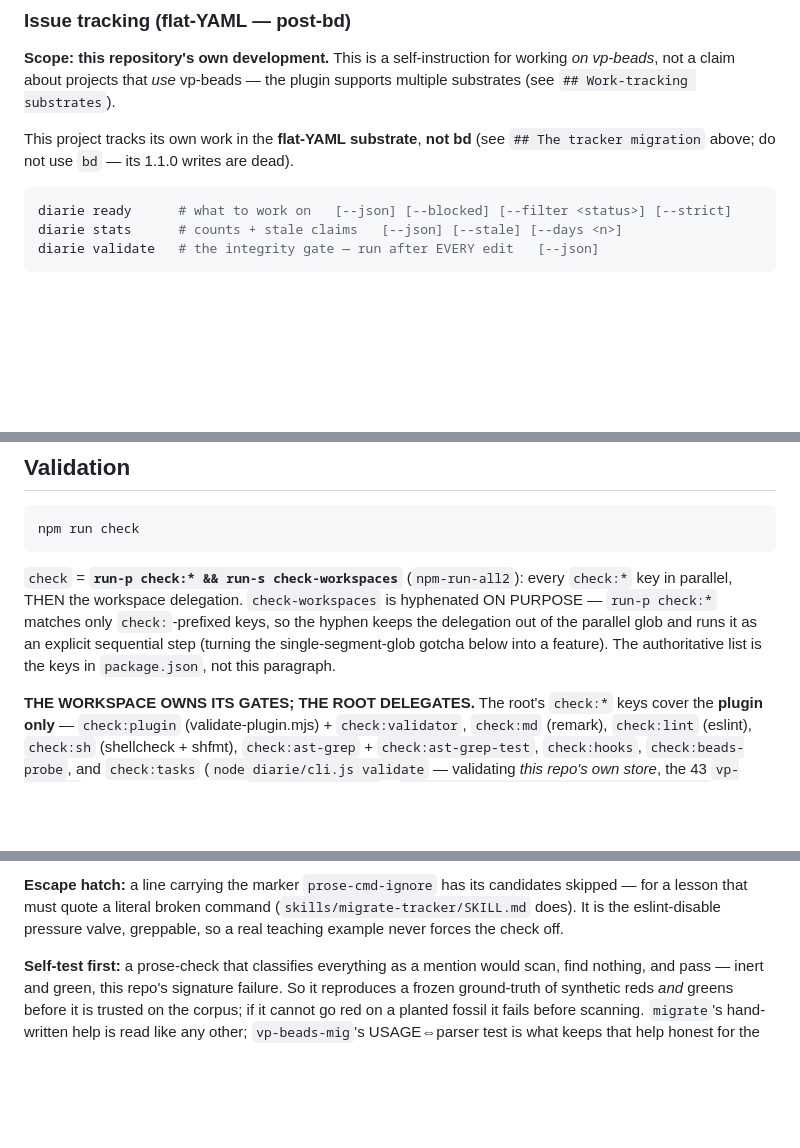
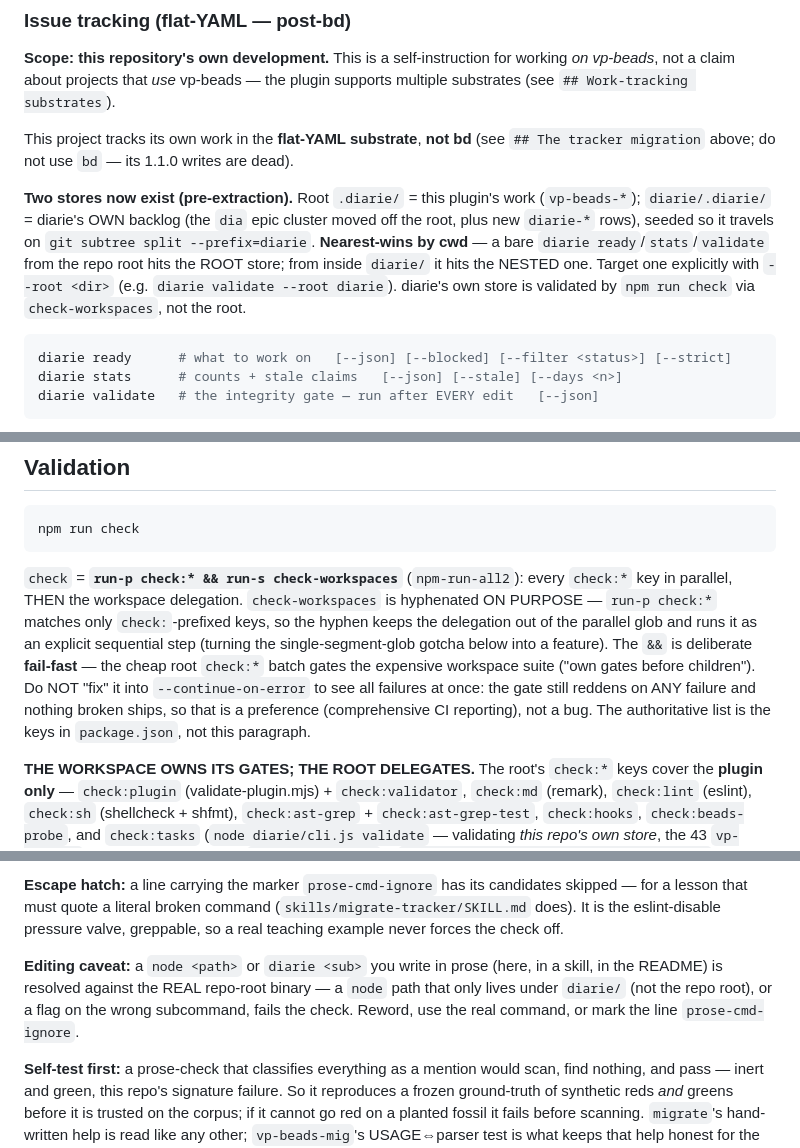
Before and after one commit to voxpelli/claude-beads, a Markdown page: CLAUDE.md, 3 parts joined by grey strips. Drawn GitHub-style; blank space fills up the shorter version.

Commit message:
docs(diarie): correct the store-path record + add two-store/delegation operational notes
Corrections from the validation round (4 validators + 1 adversarial):

- diarie-spa.md: the jj citation was WRONG — jj refuses only a same-target collision
  and, like git, silently nests under an ancestor (jj#4173, lib/src/workspace.rs). The
  refuse-unless-`--nested` posture's real prior art is Fossil (`open --nested`), but
  Fossil refuses to protect working-file ownership, a cross-boundary hazard diarie
  lacks — so the rationale is now honest that this is an ergonomic choice against the
  data-store class norm, with allow + create-time-notice + `diarie where` named as the
  alternative. Also: `ENOSTORE` is present-vs-absent (not near-vs-far); an EANCESTOR
  code-vocabulary governance note; an InitNotice[] YAGNI caveat.
- CLAUDE.md: the two-store setup (nearest-wins by cwd; `--root` to target one); the
  check:prose-commands doc-editing caveat; and that the `&&` in `check` is deliberate
  fail-fast ("own gates before children"), not a defect to "fix" into --continue-on-error.

Co-Authored-By: Claude Opus 4.8 <noreply@anthropic.com>

````diff
--- a/CLAUDE.md
+++ b/CLAUDE.md
@@ -556,6 +556,14 @@ plugin supports multiple substrates (see `## Work-tracking substrates`).
 This project tracks its own work in the **flat-YAML substrate**, **not bd** (see
 `## The tracker migration` above; do not use `bd` — its 1.1.0 writes are dead).
 
+**Two stores now exist (pre-extraction).** Root `.diarie/` = this plugin's work
+(`vp-beads-*`); `diarie/.diarie/` = diarie's OWN backlog (the `dia` epic cluster moved off the
+root, plus new `diarie-*` rows), seeded so it travels on `git subtree split
+--prefix=diarie`. **Nearest-wins by cwd** — a bare `diarie ready`/`stats`/`validate`
+from the repo root hits the ROOT store; from inside `diarie/` it hits the NESTED one.
+Target one explicitly with `--root <dir>` (e.g. `diarie validate --root diarie`).
+diarie's own store is validated by `npm run check` via `check-workspaces`, not the root.
+
 ```bash
 diarie ready      # what to work on   [--json] [--blocked] [--filter <status>] [--strict]
 diarie stats      # counts + stale claims   [--json] [--stale] [--days <n>]
@@ -713,7 +721,11 @@ npm run check
 parallel, THEN the workspace delegation. `check-workspaces` is hyphenated ON PURPOSE — `run-p
 check:*` matches only `check:`-prefixed keys, so the hyphen keeps the delegation out of the
 parallel glob and runs it as an explicit sequential step (turning the single-segment-glob gotcha
-below into a feature). The authoritative list is the keys in `package.json`, not this paragraph.
+below into a feature). The `&&` is deliberate **fail-fast** — the cheap root `check:*` batch gates
+the expensive workspace suite ("own gates before children"). Do NOT "fix" it into
+`--continue-on-error` to see all failures at once: the gate still reddens on ANY failure and
+nothing broken ships, so that is a preference (comprehensive CI reporting), not a bug. The
+authoritative list is the keys in `package.json`, not this paragraph.
 
 **THE WORKSPACE OWNS ITS GATES; THE ROOT DELEGATES.** The root's `check:*` keys cover
 the **plugin only** — `check:plugin` (validate-plugin.mjs) + `check:validator`,
@@ -808,6 +820,11 @@ That is what keeps the dozen descriptive `ready-walker` / `validate-tasks` menti
 **Escape hatch:** a line carrying the marker `prose-cmd-ignore` has its candidates skipped — for a
 lesson that must quote a literal broken command (`skills/migrate-tracker/SKILL.md` does). It is the
 eslint-disable pressure valve, greppable, so a real teaching example never forces the check off.
+
+**Editing caveat:** a `node <path>` or `diarie <sub>` you write in prose (here, in a skill, in the
+README) is resolved against the REAL repo-root binary — a `node` path that only lives under
+`diarie/` (not the repo root), or a flag on the wrong subcommand, fails the check. Reword, use the
+real command, or mark the line `prose-cmd-ignore`.
 
 **Self-test first:** a prose-check that classifies everything as a mention would scan, find nothing,
 and pass — inert and green, this repo's signature failure. So it reproduces a frozen ground-truth of
````
Also changed, not shown: 1 other file.
